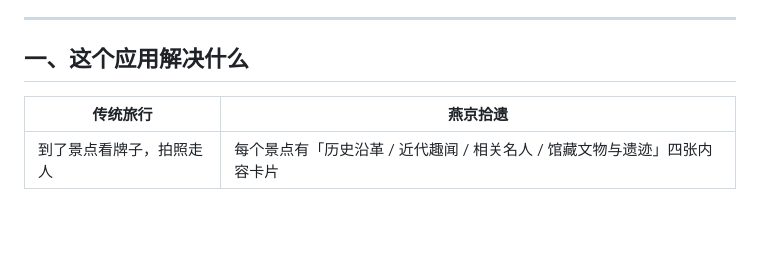
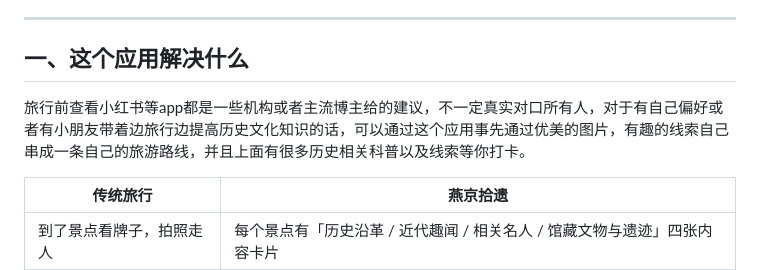
Before and after one commit to w2788234679-cmyk/yanjing-shiyi, a Markdown page: README.md, the part around the change. GitHub-like rendering; blank space fills up the shorter version.

Commit message:
Enhance README with application overview
Added a section explaining the application's purpose and features.

```diff
--- a/README.md
+++ b/README.md
@@ -12,6 +12,7 @@
 ---
 
 ## 一、这个应用解决什么
+旅行前查看小红书等app都是一些机构或者主流博主给的建议，不一定真实对口所有人，对于有自己偏好或者有小朋友带着边旅行边提高历史文化知识的话，可以通过这个应用事先通过优美的图片，有趣的线索自己串成一条自己的旅游路线，并且上面有很多历史相关科普以及线索等你打卡。
 
 | 传统旅行 | 燕京拾遗 |
 | --- | --- |
```
